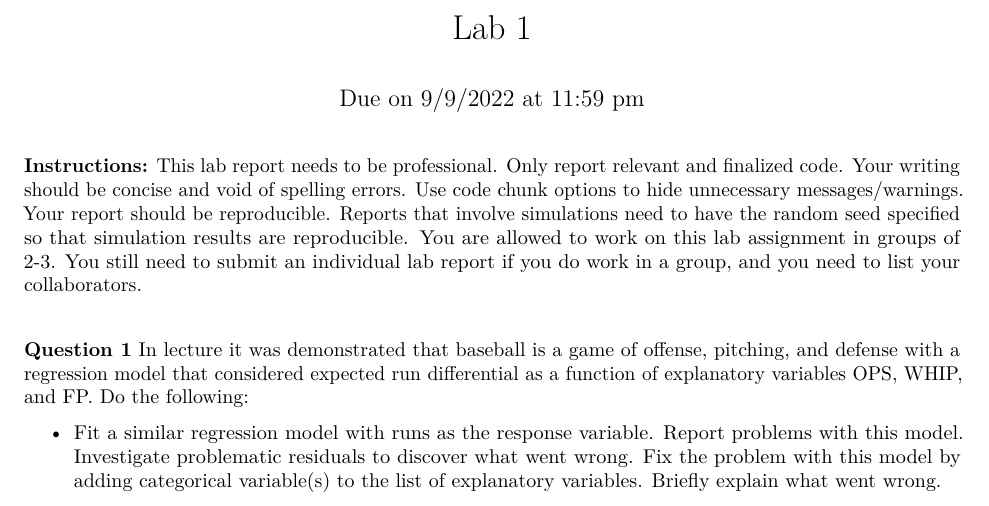
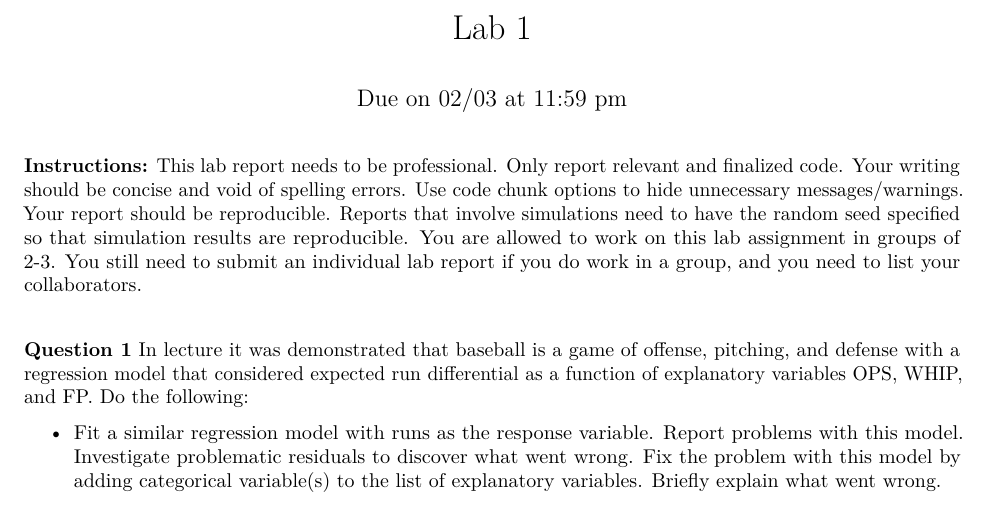
Before and after one commit to illinois-stat430/stat430materials, an R Markdown document (labs/lab1/lab1.Rmd): part of the page, cut so that both start at the same text. The pictures show the output file labs/lab1/lab1.pdf that the author committed with the source.

Commit message:
updated date of lab

```diff
--- a/labs/lab1/lab1.Rmd
+++ b/labs/lab1/lab1.Rmd
@@ -1,7 +1,7 @@
 ---
 title: "Lab 1"
 author: ""
-date: "Due on 9/9/2022 at 11:59 pm"
+date: "Due on 02/03 at 11:59 pm"
 output: pdf_document
 ---
 
```
Also changed, not shown: labs/lab1/lab1.pdf.
